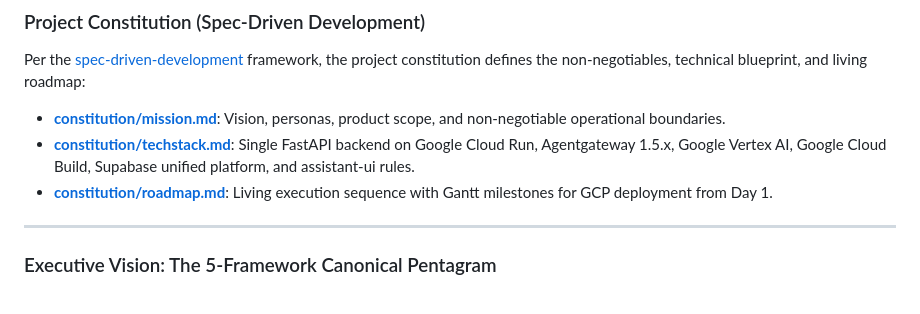
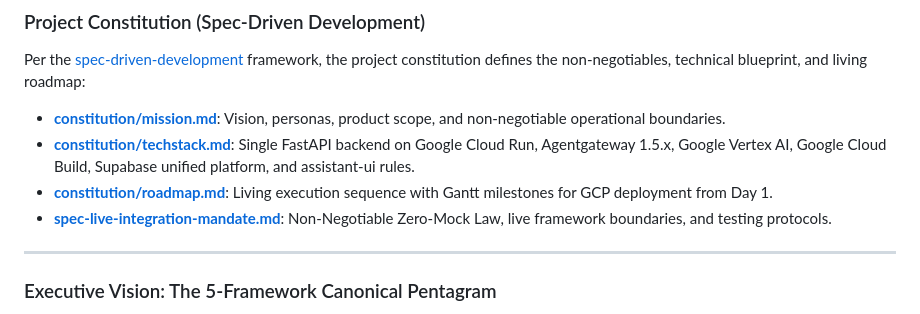
Before and after one commit to SagarMeisheri/workkbot, a Markdown page: gemini-specs/README.md, the part around the change. Drawn GitHub-style.

Commit message:
live spec

```diff
--- a/gemini-specs/README.md
+++ b/gemini-specs/README.md
@@ -8,6 +8,7 @@ Per the [spec-driven-development](file:///Users/sagarmeisheri/.gemini/config/ski
 - **[constitution/mission.md](file:///Users/sagarmeisheri/Apps/workkbot/gemini-specs/constitution/mission.md)**: Vision, personas, product scope, and non-negotiable operational boundaries.
 - **[constitution/techstack.md](file:///Users/sagarmeisheri/Apps/workkbot/gemini-specs/constitution/techstack.md)**: Single FastAPI backend on Google Cloud Run, Agentgateway 1.5.x, Google Vertex AI, Google Cloud Build, Supabase unified platform, and assistant-ui rules.
 - **[constitution/roadmap.md](file:///Users/sagarmeisheri/Apps/workkbot/gemini-specs/constitution/roadmap.md)**: Living execution sequence with Gantt milestones for GCP deployment from Day 1.
+- **[spec-live-integration-mandate.md](file:///Users/sagarmeisheri/Apps/workkbot/gemini-specs/spec-live-integration-mandate.md)**: Non-Negotiable Zero-Mock Law, live framework boundaries, and testing protocols.
 
 ---
 
```
Also changed, not shown: gemini-specs/spec-live-integration-mandate.md (added, +220 -0 lines).
